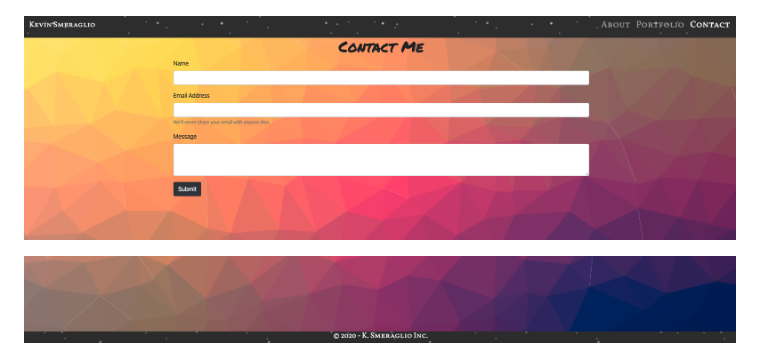
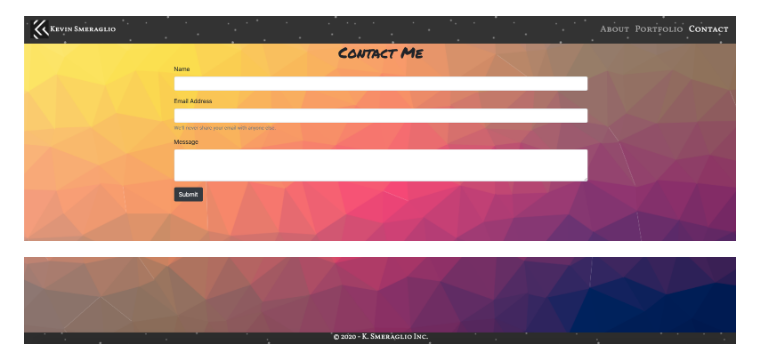
Before and after one commit to ksmera01/Homework-2, a Markdown page: README.md, the part around the change. GitHub-like rendering; pictures changed too: images/contactmeNew.png (added), images/contactmeSS.png (deleted).

Commit message:
one more readme update

```diff
--- a/README.md
+++ b/README.md
@@ -20,6 +20,6 @@ Please view the screenshots below of the deployed application:
 
 ![Image description](./images/newportfolio.png)
 
-![Image description](./images/contactmeSS.png)
+![Image description](./images/contactmeNew.png)
 
 ![Image description](./images/footer.png)
```
